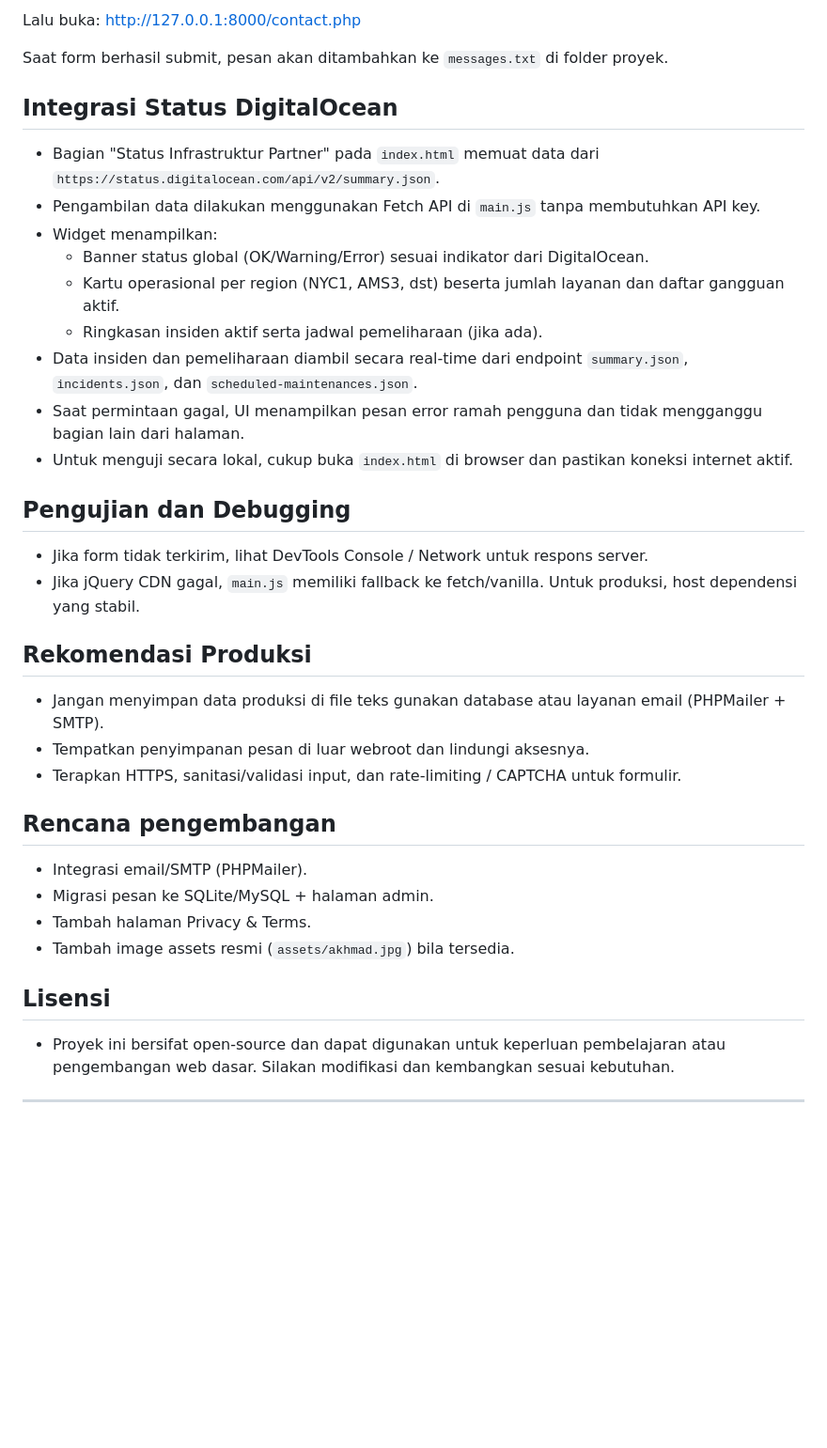
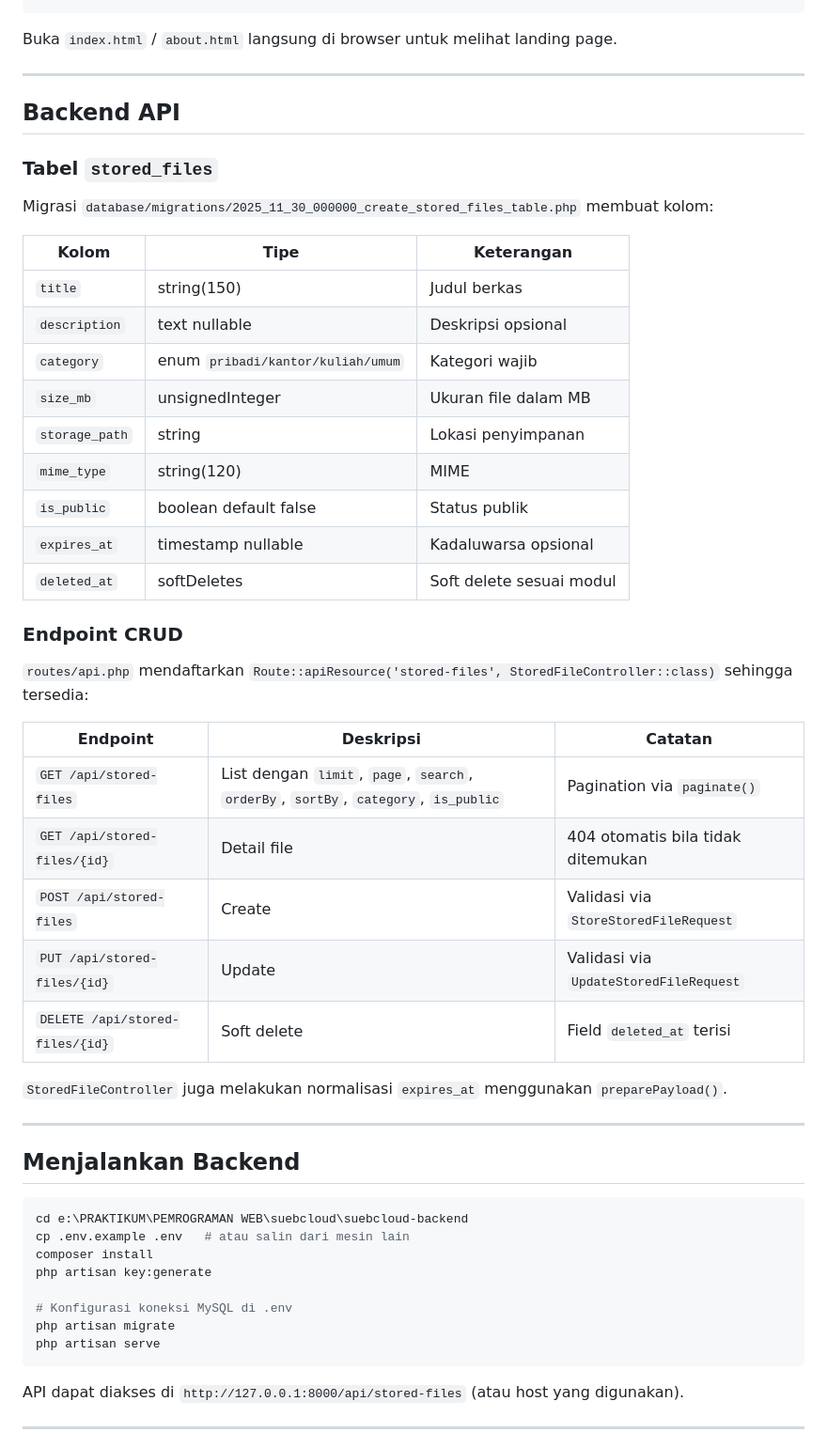
Before and after one commit to kebabresing/suebcloud, a Markdown page: README.md, the part around one of its changes. Shown at 94% size. GitHub-like rendering; blank space fills up the shorter version.

````diff
--- a/README.md
+++ b/README.md
@@ -66,37 +62,51 @@ php -S 127.0.0.1:8000
 ```
-
-Lalu buka: http://127.0.0.1:8000/contact.php
-
-Saat form berhasil submit, pesan akan ditambahkan ke `messages.txt` di folder proyek.
-
-## Integrasi Status DigitalOcean
-- Bagian "Status Infrastruktur Partner" pada `index.html` memuat data dari `https://status.digitalocean.com/api/v2/summary.json`.
-- Pengambilan data dilakukan menggunakan Fetch API di `main.js` tanpa membutuhkan API key.
-- Widget menampilkan:
-    - Banner status global (OK/Warning/Error) sesuai indikator dari DigitalOcean.
-    - Kartu operasional per region (NYC1, AMS3, dst) beserta jumlah layanan dan daftar gangguan aktif.
-    - Ringkasan insiden aktif serta jadwal pemeliharaan (jika ada).
-- Data insiden dan pemeliharaan diambil secara real-time dari endpoint `summary.json`, `incidents.json`, dan `scheduled-maintenances.json`.
-- Saat permintaan gagal, UI menampilkan pesan error ramah pengguna dan tidak mengganggu bagian lain dari halaman.
-- Untuk menguji secara lokal, cukup buka `index.html` di browser dan pastikan koneksi internet aktif.
-
-## Pengujian dan Debugging
-- Jika form tidak terkirim, lihat DevTools  Console / Network untuk respons server.
-- Jika jQuery CDN gagal, `main.js` memiliki fallback ke fetch/vanilla. Untuk produksi, host dependensi yang stabil.
-
-## Rekomendasi Produksi
-- Jangan menyimpan data produksi di file teks  gunakan database atau layanan email (PHPMailer + SMTP).
-- Tempatkan penyimpanan pesan di luar webroot dan lindungi aksesnya.
-- Terapkan HTTPS, sanitasi/validasi input, dan rate-limiting / CAPTCHA untuk formulir.
-
-## Rencana pengembangan
-- Integrasi email/SMTP (PHPMailer).
-- Migrasi pesan ke SQLite/MySQL + halaman admin.
-- Tambah halaman Privacy & Terms.
-- Tambah image assets resmi (`assets/akhmad.jpg`) bila tersedia.
-
-## Lisensi
-- Proyek ini bersifat open-source dan dapat digunakan untuk keperluan pembelajaran atau pengembangan web dasar.
-Silakan modifikasi dan kembangkan sesuai kebutuhan.
+Buka `index.html` / `about.html` langsung di browser untuk melihat landing page.
 
 ---
+
+## Backend API
+### Tabel `stored_files`
+Migrasi `database/migrations/2025_11_30_000000_create_stored_files_table.php` membuat kolom:
+
+| Kolom        | Tipe                              | Keterangan                    |
+|--------------|-----------------------------------|--------------------------------|
+| `title`      | string(150)                       | Judul berkas                   |
+| `description`| text nullable                     | Deskripsi opsional             |
+| `category`   | enum `pribadi/kantor/kuliah/umum` | Kategori wajib                 |
+| `size_mb`    | unsignedInteger                   | Ukuran file dalam MB           |
+| `storage_path`| string                           | Lokasi penyimpanan             |
+| `mime_type`  | string(120)                       | MIME                           |
+| `is_public`  | boolean default false             | Status publik                  |
+| `expires_at` | timestamp nullable                | Kadaluwarsa opsional           |
+| `deleted_at` | softDeletes                       | Soft delete sesuai modul       |
+
+### Endpoint CRUD
+`routes/api.php` mendaftarkan `Route::apiResource('stored-files', StoredFileController::class)` sehingga tersedia:
+
+| Endpoint | Deskripsi | Catatan |
+|----------|-----------|---------|
+| `GET /api/stored-files` | List dengan `limit`, `page`, `search`, `orderBy`, `sortBy`, `category`, `is_public` | Pagination via `paginate()` |
+| `GET /api/stored-files/{id}` | Detail file | 404 otomatis bila tidak ditemukan |
+| `POST /api/stored-files` | Create | Validasi via `StoreStoredFileRequest` |
+| `PUT /api/stored-files/{id}` | Update | Validasi via `UpdateStoredFileRequest` |
+| `DELETE /api/stored-files/{id}` | Soft delete | Field `deleted_at` terisi |
+
+`StoredFileController` juga melakukan normalisasi `expires_at` menggunakan `preparePayload()`.
+
+---
+
+## Menjalankan Backend
+```powershell
+cd e:\PRAKTIKUM\PEMROGRAMAN WEB\suebcloud\suebcloud-backend
+cp .env.example .env   # atau salin dari mesin lain
+composer install
+php artisan key:generate
+
+# Konfigurasi koneksi MySQL di .env
+php artisan migrate
+php artisan serve
+```
+API dapat diakses di `http://127.0.0.1:8000/api/stored-files` (atau host yang digunakan).
+
+---
+
````
Also changed, not shown: other parts of README.md (+71 -45 lines).
